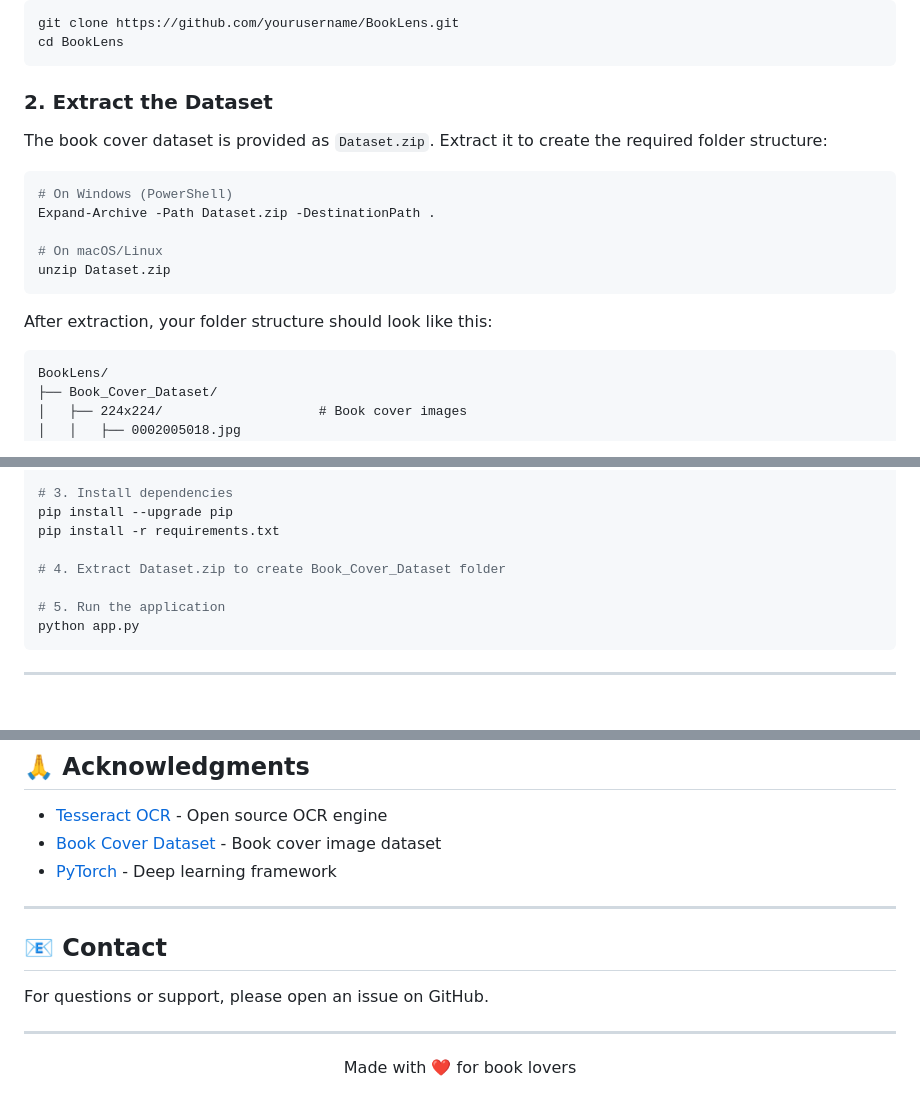
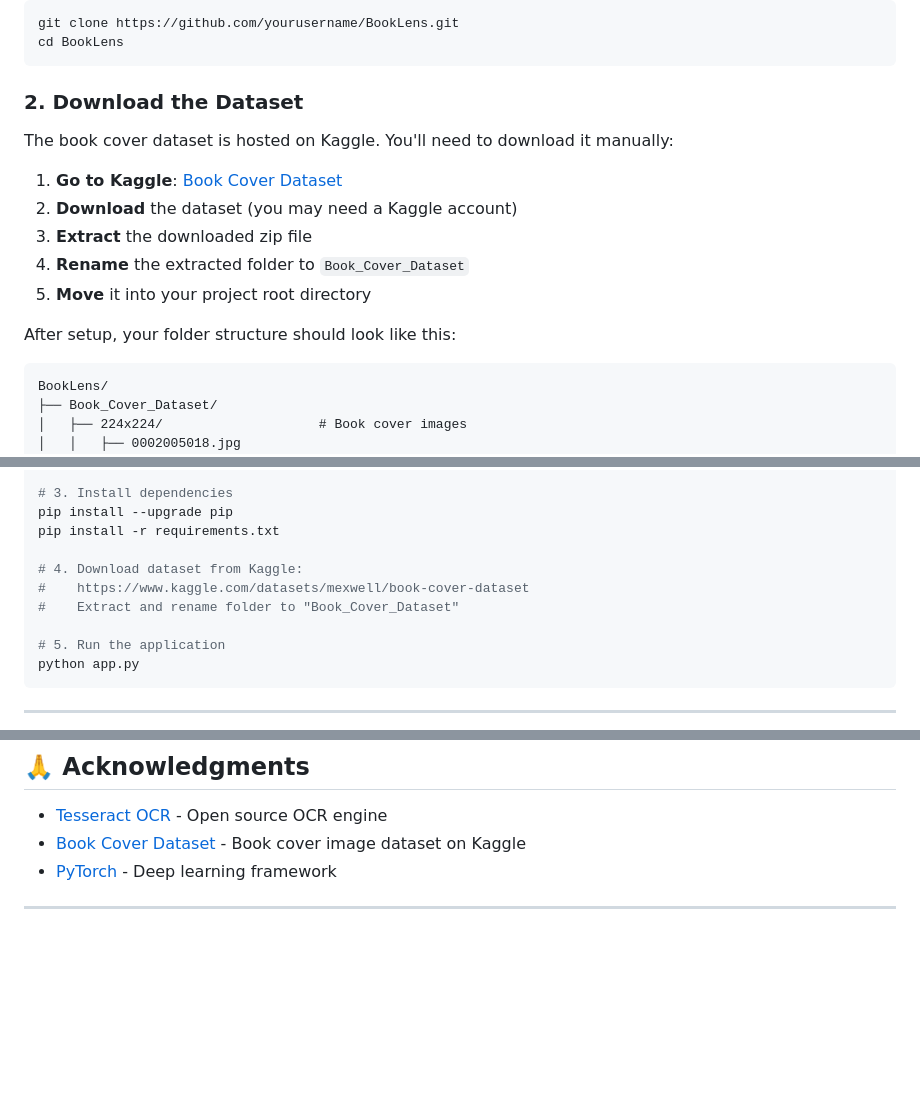
Before and after one commit to sush1el/Book-Scanner, a Markdown page: README.md, 3 parts joined by grey strips. GitHub-like rendering; blank space fills up the shorter version.

````diff
--- a/README.md
+++ b/README.md
@@ -75,19 +75,17 @@ git clone https://github.com/yourusername/BookLens.git
 cd BookLens
 ```
 
-### 2. Extract the Dataset
+### 2. Download the Dataset
 
-The book cover dataset is provided as `Dataset.zip`. Extract it to create the required folder structure:
+The book cover dataset is hosted on Kaggle. You'll need to download it manually:
 
-```bash
-# On Windows (PowerShell)
-Expand-Archive -Path Dataset.zip -DestinationPath .
+1. **Go to Kaggle**: [Book Cover Dataset](https://www.kaggle.com/datasets/mexwell/book-cover-dataset)
+2. **Download** the dataset (you may need a Kaggle account)
+3. **Extract** the downloaded zip file
+4. **Rename** the extracted folder to `Book_Cover_Dataset`
+5. **Move** it into your project root directory
 
-# On macOS/Linux
-unzip Dataset.zip
-```
-
-After extraction, your folder structure should look like this:
+After setup, your folder structure should look like this:
 
 ```
 BookLens/
@@ -182,7 +179,9 @@ source venv/bin/activate
 pip install --upgrade pip
 pip install -r requirements.txt
 
-# 4. Extract Dataset.zip to create Book_Cover_Dataset folder
+# 4. Download dataset from Kaggle:
+#    https://www.kaggle.com/datasets/mexwell/book-cover-dataset
+#    Extract and rename folder to "Book_Cover_Dataset"
 
 # 5. Run the application
 python app.py
@@ -342,15 +341,7 @@ This project is licensed under the MIT License - see the [LICENSE](LICENSE) file
 ## 🙏 Acknowledgments
 
 - [Tesseract OCR](https://github.com/tesseract-ocr/tesseract) - Open source OCR engine
-- [Book Cover Dataset](https://github.com/uchidalab/book-dataset) - Book cover image dataset
+- [Book Cover Dataset](https://www.kaggle.com/datasets/mexwell/book-cover-dataset) - Book cover image dataset on Kaggle
 - [PyTorch](https://pytorch.org/) - Deep learning framework
 
 ---
-
-## 📧 Contact
-
-For questions or support, please open an issue on GitHub.
-
----
-
-<p align="center">Made with ❤️ for book lovers</p>
````
Also changed, not shown: other parts of README.md (+1 -2 lines).
